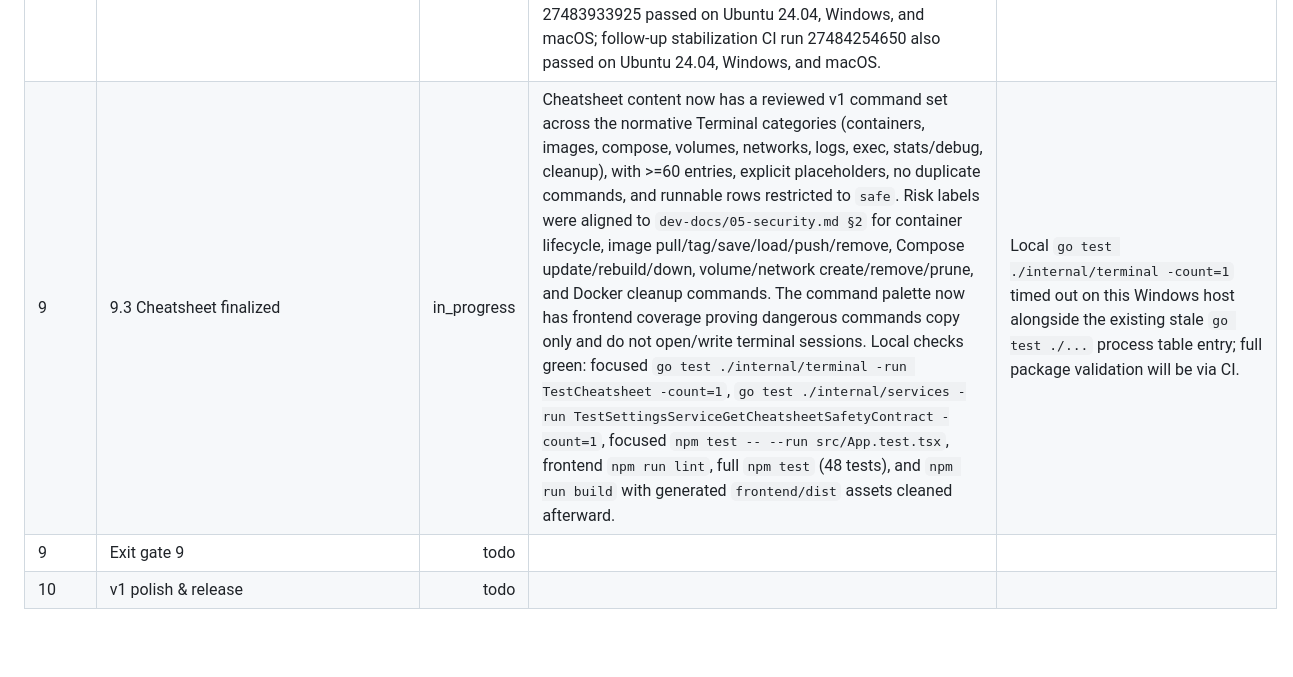
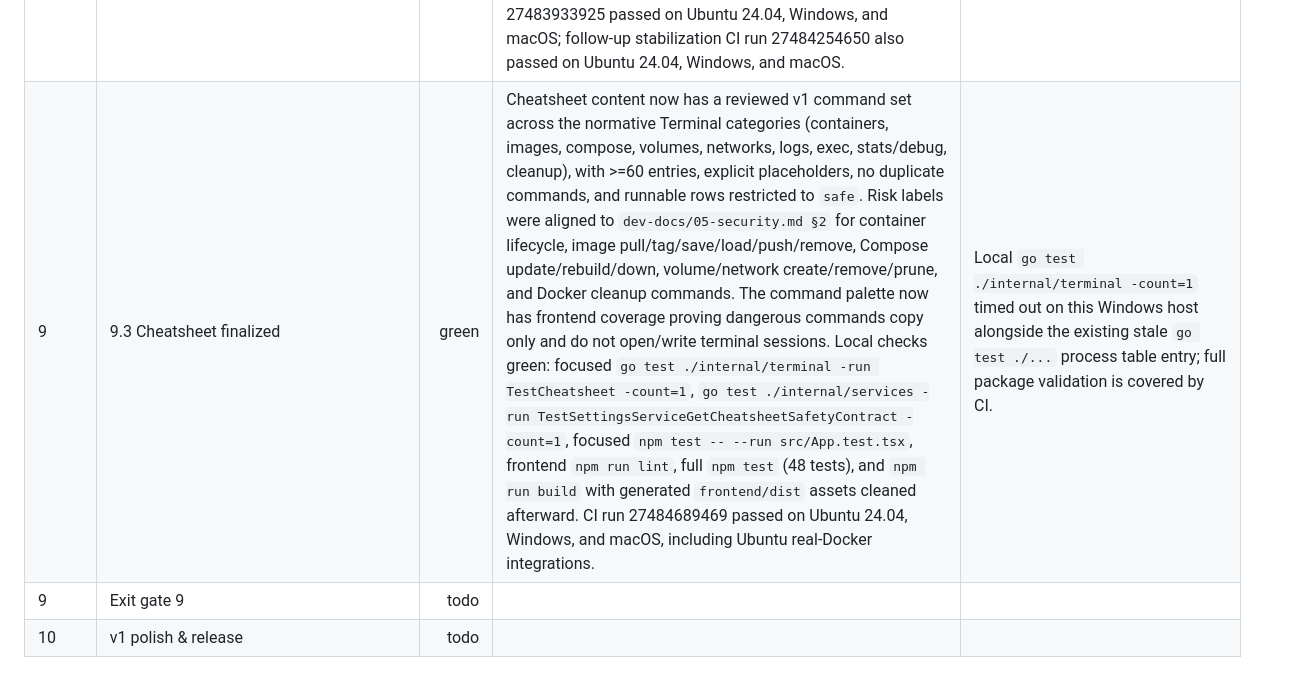
Before and after one commit to RCooLeR/Cairn, a Markdown page: PROGRESS.md, the part around the change. GitHub-like rendering; blank space fills up the shorter version.

Commit message:
docs: mark cheatsheet green

```diff
--- a/PROGRESS.md
+++ b/PROGRESS.md
@@ -57,7 +57,7 @@ Status legend: `todo`, `in_progress`, `green`, `blocked`.
 | 8 | Exit gate 8 | green | Phase 8.1-8.5 rows are green, and marker CI run 27482496569 passed on Ubuntu 24.04, Windows, and macOS. The 14 normative registry/update/lineage cases are covered across registry, lineage, updates, Docker, store, and frontend tests: digest/status mapping, mutable-tag warning, pinned/local/auth/rate-limit/error states, base-image rebuild detection, multi-stage and ARG lineage, unknown-base copy, mixed pull/build/up ordering, health failure rollback/manual guidance, ignore/unignore badges, registry login/logout/auth, tag/push/pull digest round-trip, and plaintext Docker config storage labeling. Linux CI exercised real Docker registry auth and tag/push, and the update/rebuild/tag-push code paths are implemented through provider-scoped Docker/Compose execution for all providers. | Clean Windows WSL and macOS Colima runtime smoke for one-click update, rebuild, and registry tag/push remain emitted as manual TODOs in `docs/manual-platform-validation.md` because those clean platform VMs are unavailable here. Phase 9 may start next. |
 | 9 | 9.1 Settings page complete | green | Settings now has the section rail from `dev-docs/ui/10-settings.md`, all normative settings keys from `dev-docs/03-data-model.md §7` wired through `SettingsService.SetSetting`, provider-specific WSL/Linux/Colima groups, Docker contexts, registry credential mode, theme controls, update interval, save toasts, and about/version details. Local checks green: frontend `npm run lint`, focused `npm test -- --run src/App.test.tsx`, full `npm test` (45 tests), `npm run build`, `go test ./internal/services -count=1`, and `go test ./internal/store -count=1`. CI run 27483134638 passed on Ubuntu 24.04, Windows, and macOS. | Audit viewer/update notice remain Phase 9.2, and cheatsheet polish remains Phase 9.3. |
 | 9 | 9.2 Audit log viewer, filters, notifications, update notice | green | Security & Audit now has an audit table with range/action/status/project filters, row details, CSV export, and audit metadata for target type/duration; notification center retains unread count/list/deep links/mark-all-read and now includes app-update notices; app release checks query GitHub releases/latest after settings load and respect `updates.notify`. Local checks green: frontend `npm run lint`, focused `npm test -- --run src/App.test.tsx` (37 tests), full `npm test` (47 tests), `npm run build`, `go test ./internal/store -count=1`, `go test ./internal/services -run TestProviderServiceApplyInstallPublishesProgress -count=1`, `go test ./internal/services -run TestDockerServiceLifecycleAuditsAndPlans -count=1`, and `go test ./internal/store -run TestAuditListIncludesViewerMetadata -count=1`. CI run 27483933925 passed on Ubuntu 24.04, Windows, and macOS; follow-up stabilization CI run 27484254650 also passed on Ubuntu 24.04, Windows, and macOS. | The local Wails CLI remains wedged even for `version`, so no generated-binding contract expansion was made; 9.2 stays within the existing generated `AuditFilter{topic,limit}` contract and applies secondary filters client-side. Broad local Go package runs remain affected by stale Windows Go test processes, so the full package sweep is via CI. |
-| 9 | 9.3 Cheatsheet finalized | in_progress | Cheatsheet content now has a reviewed v1 command set across the normative Terminal categories (containers, images, compose, volumes, networks, logs, exec, stats/debug, cleanup), with >=60 entries, explicit placeholders, no duplicate commands, and runnable rows restricted to `safe`. Risk labels were aligned to `dev-docs/05-security.md §2` for container lifecycle, image pull/tag/save/load/push/remove, Compose update/rebuild/down, volume/network create/remove/prune, and Docker cleanup commands. The command palette now has frontend coverage proving dangerous commands copy only and do not open/write terminal sessions. Local checks green: focused `go test ./internal/terminal -run TestCheatsheet -count=1`, `go test ./internal/services -run TestSettingsServiceGetCheatsheetSafetyContract -count=1`, focused `npm test -- --run src/App.test.tsx`, frontend `npm run lint`, full `npm test` (48 tests), and `npm run build` with generated `frontend/dist` assets cleaned afterward. | Local `go test ./internal/terminal -count=1` timed out on this Windows host alongside the existing stale `go test ./...` process table entry; full package validation will be via CI. |
+| 9 | 9.3 Cheatsheet finalized | green | Cheatsheet content now has a reviewed v1 command set across the normative Terminal categories (containers, images, compose, volumes, networks, logs, exec, stats/debug, cleanup), with >=60 entries, explicit placeholders, no duplicate commands, and runnable rows restricted to `safe`. Risk labels were aligned to `dev-docs/05-security.md §2` for container lifecycle, image pull/tag/save/load/push/remove, Compose update/rebuild/down, volume/network create/remove/prune, and Docker cleanup commands. The command palette now has frontend coverage proving dangerous commands copy only and do not open/write terminal sessions. Local checks green: focused `go test ./internal/terminal -run TestCheatsheet -count=1`, `go test ./internal/services -run TestSettingsServiceGetCheatsheetSafetyContract -count=1`, focused `npm test -- --run src/App.test.tsx`, frontend `npm run lint`, full `npm test` (48 tests), and `npm run build` with generated `frontend/dist` assets cleaned afterward. CI run 27484689469 passed on Ubuntu 24.04, Windows, and macOS, including Ubuntu real-Docker integrations. | Local `go test ./internal/terminal -count=1` timed out on this Windows host alongside the existing stale `go test ./...` process table entry; full package validation is covered by CI. |
 | 9 | Exit gate 9 | todo |  |  |
 | 10 | v1 polish & release | todo |  |  |
 
```
